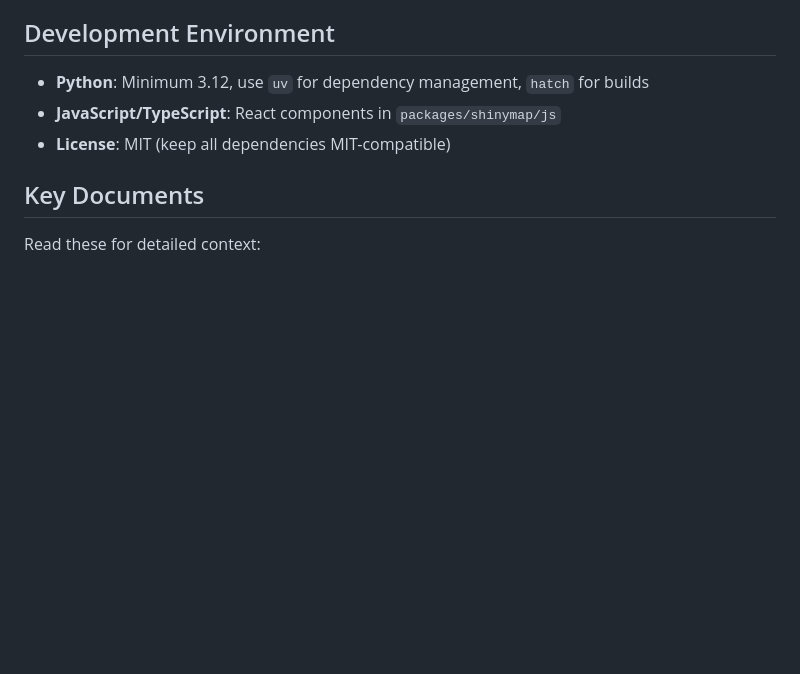
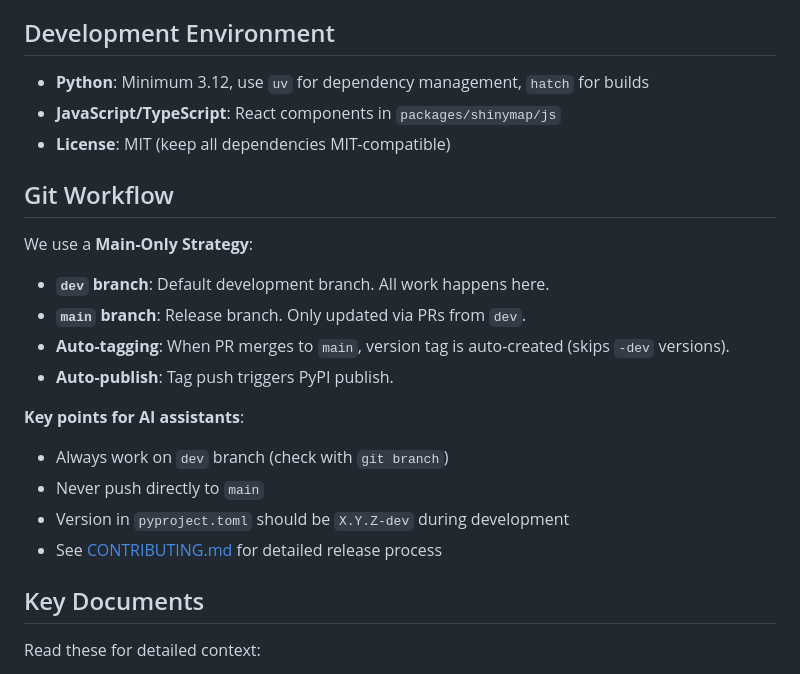
Before and after one commit to kenjisato/shinymap, a Markdown page: CLAUDE.md, the part around the change. Rendered like a GitHub page; blank space fills up the shorter version.

```diff
--- a/CLAUDE.md
+++ b/CLAUDE.md
@@ -44,6 +44,21 @@ Additionally, `output_map` provides simplified statistical visualizations (choro
 - **Python**: Minimum 3.12, use `uv` for dependency management, `hatch` for builds
 - **JavaScript/TypeScript**: React components in `packages/shinymap/js`
 - **License**: MIT (keep all dependencies MIT-compatible)
+
+## Git Workflow
+
+We use a **Main-Only Strategy**:
+
+- **`dev` branch**: Default development branch. All work happens here.
+- **`main` branch**: Release branch. Only updated via PRs from `dev`.
+- **Auto-tagging**: When PR merges to `main`, version tag is auto-created (skips `-dev` versions).
+- **Auto-publish**: Tag push triggers PyPI publish.
+
+**Key points for AI assistants**:
+- Always work on `dev` branch (check with `git branch`)
+- Never push directly to `main`
+- Version in `pyproject.toml` should be `X.Y.Z-dev` during development
+- See [CONTRIBUTING.md](CONTRIBUTING.md) for detailed release process
 
 ## Key Documents
 
```
Also changed, not shown: CONTRIBUTING.md (+48 -24 lines).
